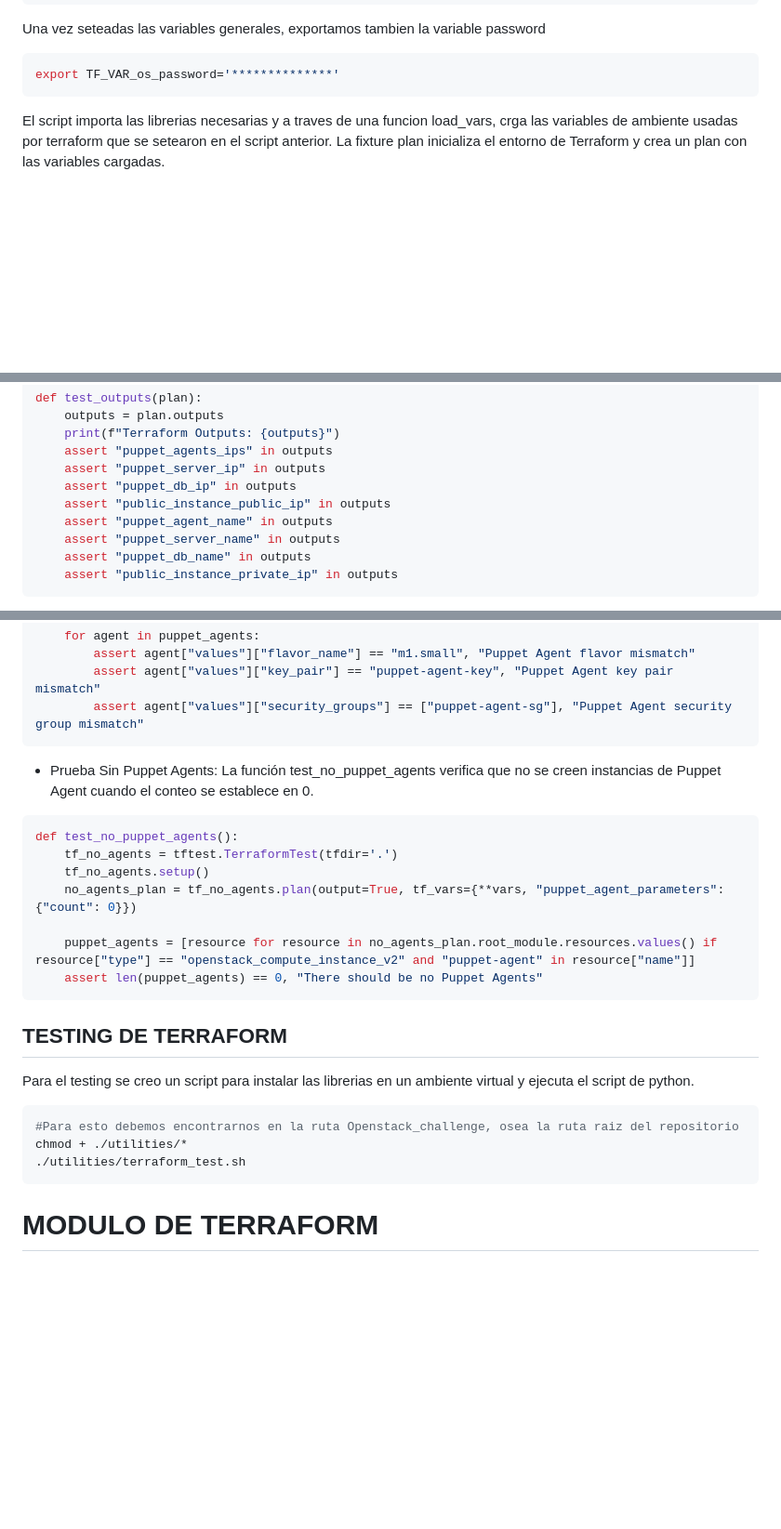
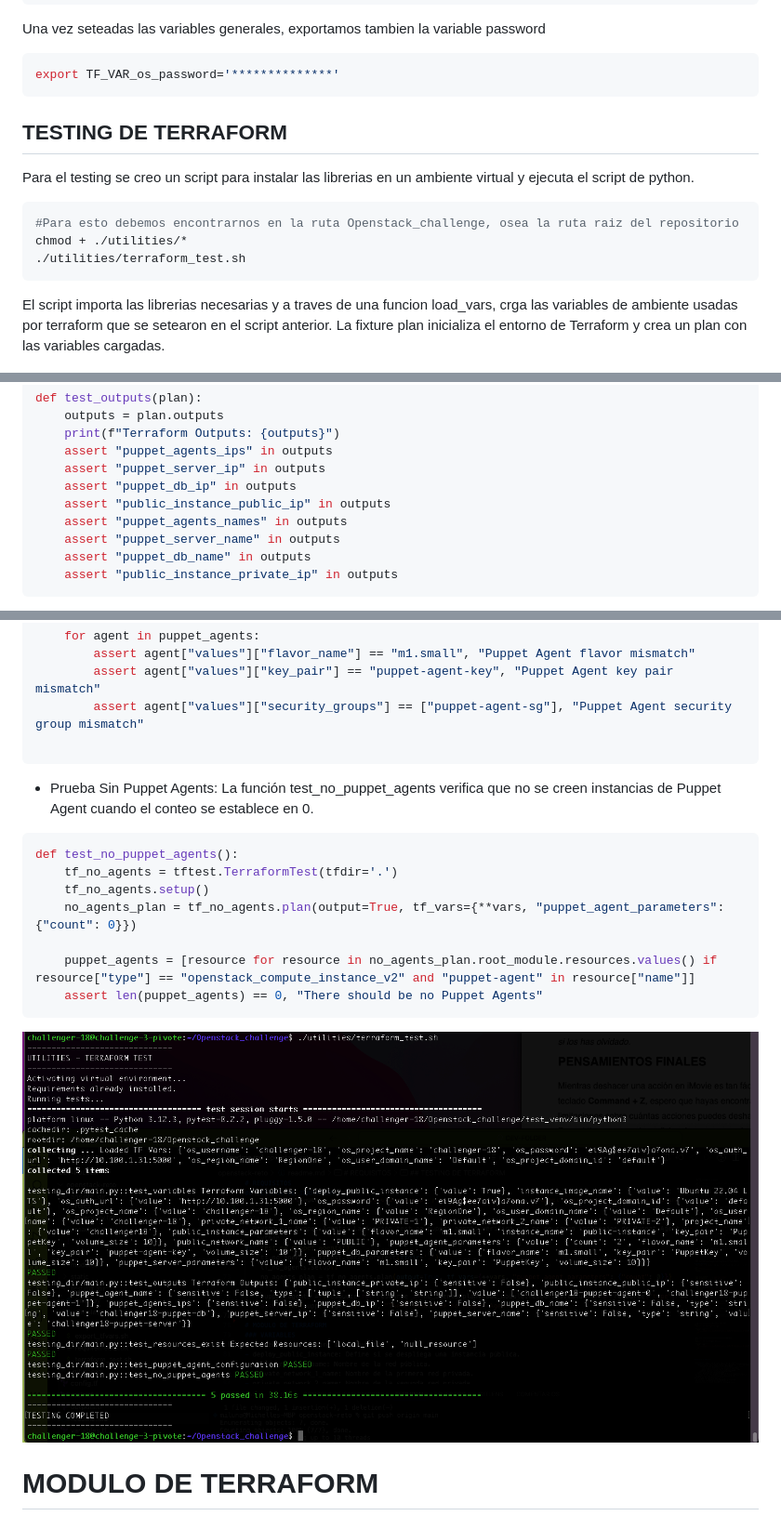
Before and after one commit to milunadev/Openstack_challenge, a Markdown page: readme.md, 3 parts joined by grey strips. Shown: that part at 93% size. Rendered like a GitHub page; pictures changed too: static/test.png (added); blank space fills up the shorter version.

Commit message:
FIX test files, UPDATE documentacion

````diff
--- a/readme.md
+++ b/readme.md
@@ -14,6 +14,13 @@ chmod +x ./utilities/export_tfvars.sh
 Una vez seteadas las variables generales, exportamos tambien la variable password
 ```bash
 export TF_VAR_os_password='**************'
+```
+## TESTING DE TERRAFORM
+Para el testing se creo un script para instalar las librerias en un ambiente virtual y ejecuta el script de python.
+```bash
+#Para esto debemos encontrarnos en la ruta Openstack_challenge, osea la ruta raiz del repositorio
+chmod + ./utilities/*
+./utilities/terraform_test.sh
 ```
 El script importa las librerias necesarias y a traves de una funcion load_vars, crga las variables de ambiente usadas por terraform que se setearon en el script anterior.
 La fixture plan inicializa el entorno de Terraform y crea un plan con las variables cargadas.
@@ -42,7 +49,7 @@ def test_outputs(plan):
     assert "puppet_server_ip" in outputs
     assert "puppet_db_ip" in outputs
     assert "public_instance_public_ip" in outputs
-    assert "puppet_agent_name" in outputs
+    assert "puppet_agents_names" in outputs
     assert "puppet_server_name" in outputs
     assert "puppet_db_name" in outputs
     assert "public_instance_private_ip" in outputs
@@ -56,6 +63,7 @@ def test_puppet_agent_configuration(plan):
         assert agent["values"]["flavor_name"] == "m1.small", "Puppet Agent flavor mismatch"
         assert agent["values"]["key_pair"] == "puppet-agent-key", "Puppet Agent key pair mismatch"
         assert agent["values"]["security_groups"] == ["puppet-agent-sg"], "Puppet Agent security group mismatch"
+
 ```
 - Prueba Sin Puppet Agents: La función test_no_puppet_agents verifica que no se creen instancias de Puppet Agent cuando el conteo se establece en 0.
 ```python
@@ -67,14 +75,7 @@ def test_no_puppet_agents():
     puppet_agents = [resource for resource in no_agents_plan.root_module.resources.values() if resource["type"] == "openstack_compute_instance_v2" and "puppet-agent" in resource["name"]]
     assert len(puppet_agents) == 0, "There should be no Puppet Agents"
 ```
-
-## TESTING DE TERRAFORM
-Para el testing se creo un script para instalar las librerias en un ambiente virtual y ejecuta el script de python.
-```bash
-#Para esto debemos encontrarnos en la ruta Openstack_challenge, osea la ruta raiz del repositorio
-chmod + ./utilities/*
-./utilities/terraform_test.sh
-```
+![alt text](./static/test.png)
 
 # MODULO DE TERRAFORM
 ### VARIABLES
````
Also changed, not shown: other parts of readme.md (+3 -3 lines), static/conectividad.png (renamed from static/Captura de pantalla 2024-07-08 a la(s) 5.49.14 p. m..png).
